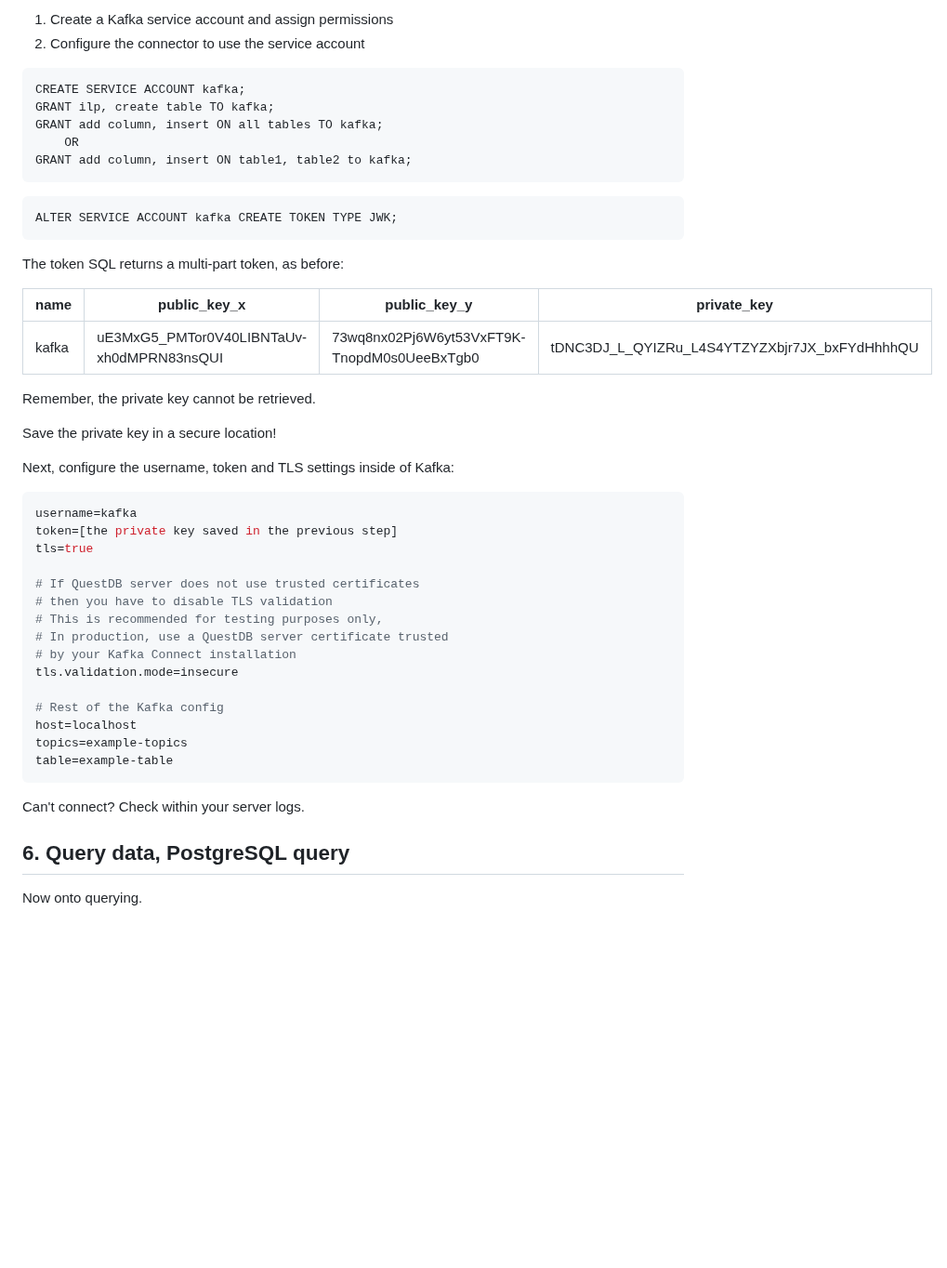
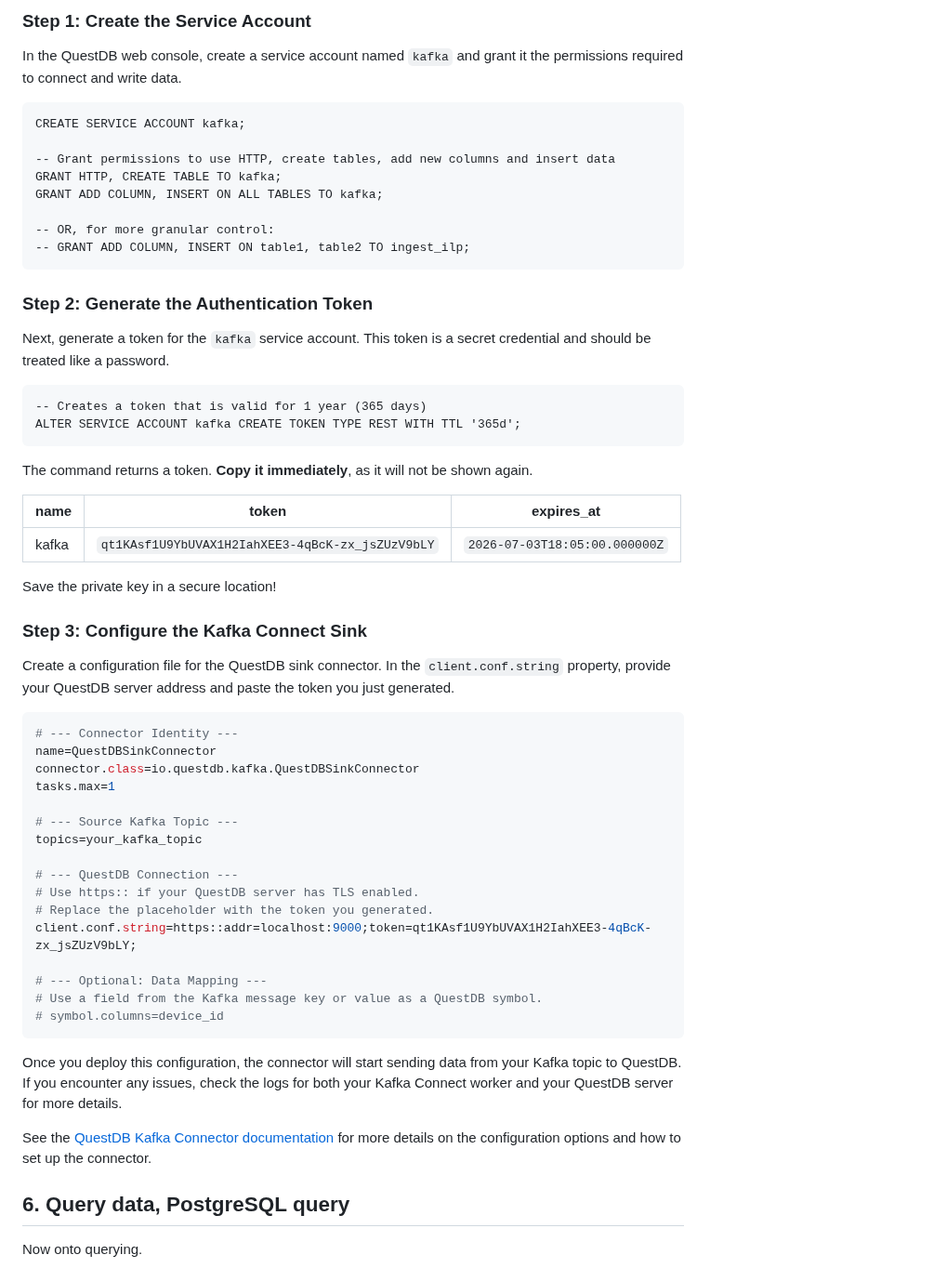
Before and after one commit to questdb/documentation, a Markdown page: documentation/guides/enterprise-quick-start.md, the part around one of its changes. Shown at 93% size. Rendered like a GitHub page; blank space fills up the shorter version.

Commit message:
enterprise quick start to use ILP@HTTP instead of ILP@TCP

````diff
--- a/documentation/guides/enterprise-quick-start.md
+++ b/documentation/guides/enterprise-quick-start.md
@@ -286,50 +269,67 @@ Thus the steps are similar to ILP ingestion:
 
-1. Create a Kafka service account and assign permissions
-1. Configure the connector to use the service account
+### **Step 1: Create the Service Account**
 
-```questdb-sql title="Web Console - Create a service account and grant required permissions"
+In the QuestDB web console, create a service account named `kafka` and grant it the permissions required to connect and
+write data.
+
+```questdb-sql title="Web Console - Create a Kafka service account"
 CREATE SERVICE ACCOUNT kafka;
-GRANT ilp, create table TO kafka;
-GRANT add column, insert ON all tables TO kafka;
-    OR
-GRANT add column, insert ON table1, table2 to kafka;
+
+-- Grant permissions to use HTTP, create tables, add new columns and insert data
+GRANT HTTP, CREATE TABLE TO kafka;
+GRANT ADD COLUMN, INSERT ON ALL TABLES TO kafka;
+
+-- OR, for more granular control:
+-- GRANT ADD COLUMN, INSERT ON table1, table2 TO ingest_ilp;
 ```
 
+### **Step 2: Generate the Authentication Token**
+
+Next, generate a token for the `kafka` service account. This token is a secret credential and should be treated like a
+password.
+
 ```questdb-sql title="Web Console - Generate a token for the service account"
-ALTER SERVICE ACCOUNT kafka CREATE TOKEN TYPE JWK;
+-- Creates a token that is valid for 1 year (365 days)
+ALTER SERVICE ACCOUNT kafka CREATE TOKEN TYPE REST WITH TTL '365d';
 ```
 
-The token SQL returns a multi-part token, as before:
+The command returns a token. **Copy it immediately**, as it will not be shown again.
 
-| name  | public_key_x                              | public_key_y                                | private_key                                   |
-| ----- | ----------------------------------------- | ------------------------------------------- | --------------------------------------------- |
-| kafka | uE3MxG5_PMTor0V40LIBNTaUv-xh0dMPRN83nsQUI | 73wq8nx02Pj6W6yt53VxFT9K-TnopdM0s0UeeBxTgb0 | tDNC3DJ_L_QYIZRu_L4S4YTZYZXbjr7JX_bxFYdHhhhQU |
-
-Remember, the private key cannot be retrieved.
+| name  | token                                            | expires\_at                   |
+|-------|--------------------------------------------------|-------------------------------|
+| kafka | `qt1KAsf1U9YbUVAX1H2IahXEE3-4qBcK-zx_jsZUzV9bLY` | `2026-07-03T18:05:00.000000Z` |
 
 Save the private key in a secure location!
 
-Next, configure the username, token and TLS settings inside of Kafka:
+### **Step 3: Configure the Kafka Connect Sink**
 
-```bash title="Kafka Connect - Configuring the QuestDB Kafka connector"
-username=kafka
-token=[the private key saved in the previous step]
-tls=true
+Create a configuration file for the QuestDB sink connector. In the `client.conf.string` property, provide your QuestDB
+server address and paste the token you just generated.
 
-# If QuestDB server does not use trusted certificates
-# then you have to disable TLS validation
-# This is recommended for testing purposes only,
-# In production, use a QuestDB server certificate trusted
-# by your Kafka Connect installation
-tls.validation.mode=insecure
+```properties title="questdb-sink.properties"
+# --- Connector Identity ---
+name=QuestDBSinkConnector
+connector.class=io.questdb.kafka.QuestDBSinkConnector
+tasks.max=1
 
-# Rest of the Kafka config
-host=localhost
-topics=example-topics
-table=example-table
+# --- Source Kafka Topic ---
+topics=your_kafka_topic
+
+# --- QuestDB Connection ---
+# Use https:: if your QuestDB server has TLS enabled.
+# Replace the placeholder with the token you generated.
+client.conf.string=https::addr=localhost:9000;token=qt1KAsf1U9YbUVAX1H2IahXEE3-4qBcK-zx_jsZUzV9bLY;
+
+# --- Optional: Data Mapping ---
+# Use a field from the Kafka message key or value as a QuestDB symbol.
+# symbol.columns=device_id
 ```
 
-Can't connect? Check within your server logs.
+Once you deploy this configuration, the connector will start sending data from your Kafka topic to QuestDB. If you
+encounter any issues, check the logs for both your Kafka Connect worker and your QuestDB server for more details.
+
+See the [QuestDB Kafka Connector documentation](/docs/third-party-tools/kafka/#questdb-kafka-connect-connector) for more details
+on the configuration options and how to set up the connector.
 
 ## 6. Query data, PostgreSQL query
 
````
Also changed, not shown: other parts of documentation/guides/enterprise-quick-start.md (+46 -63 lines).
